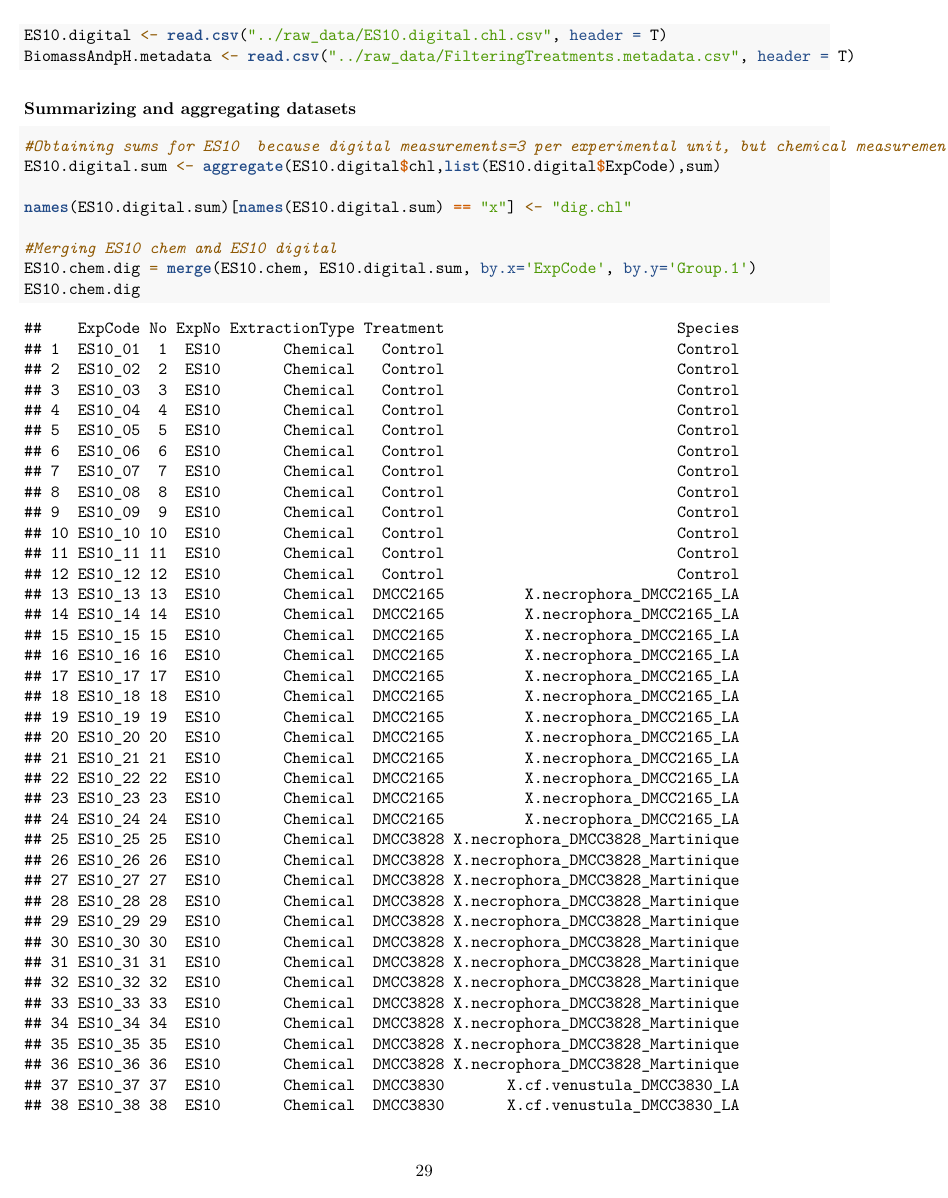
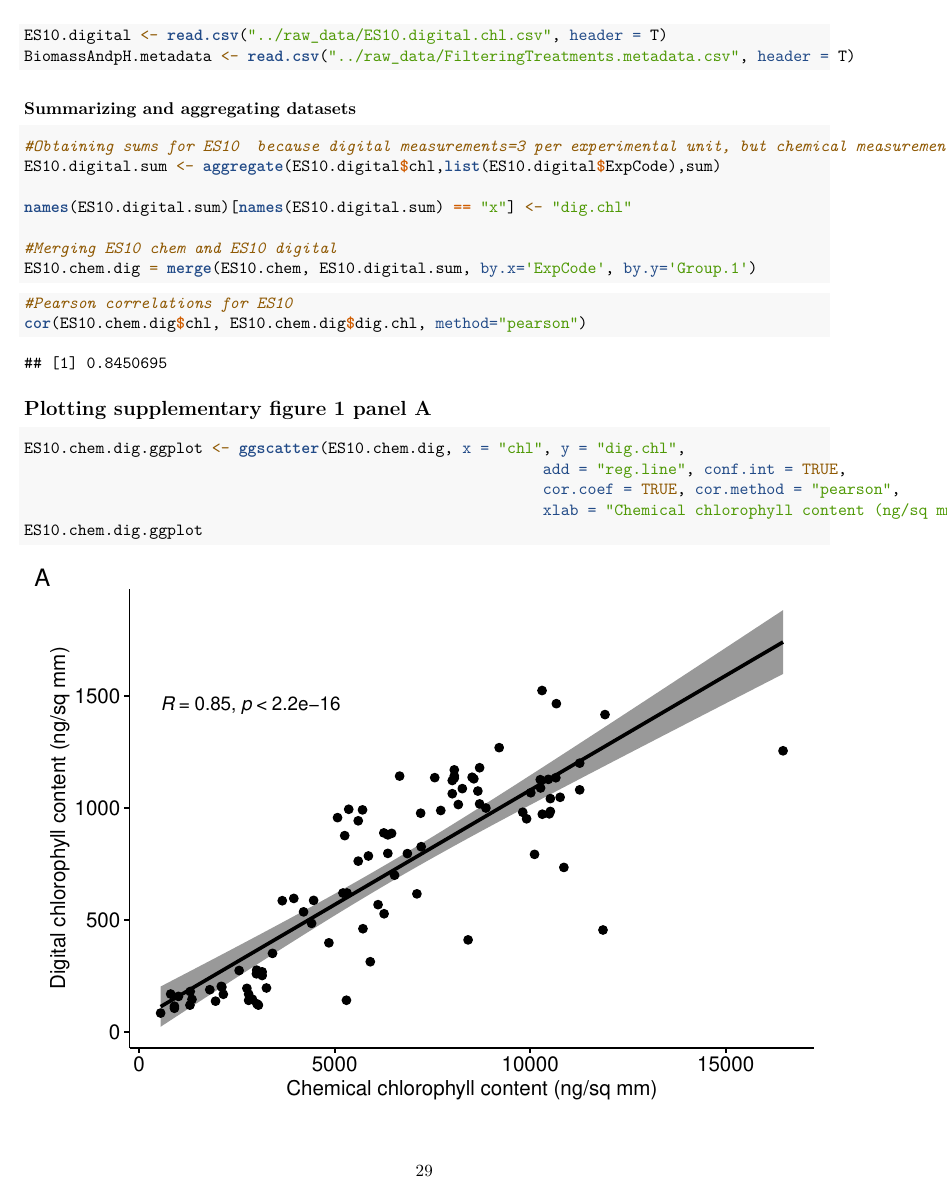
Before and after one commit to bioted/X.necrophora.secondaryMetabolites, an R Markdown document (analyses/TGarciaAroca_XnecrophoraSecondaryMetabolites.Rmd): page 29 of 46 before the commit and page 29 of 35 after it. Rendered offline with R 4.5, knitr and Pandoc, then LaTeX, with nearby package versions; some code elsewhere in the file could not run offline.

Commit message:
Last changes to README.md and R markdown files

````diff
--- a/analyses/TGarciaAroca_XnecrophoraSecondaryMetabolites.Rmd
+++ b/analyses/TGarciaAroca_XnecrophoraSecondaryMetabolites.Rmd
@@ -589,7 +589,6 @@ names(ES10.digital.sum)[names(ES10.digital.sum) == "x"] <- "dig.chl"
 
 #Merging ES10 chem and ES10 digital
 ES10.chem.dig = merge(ES10.chem, ES10.digital.sum, by.x='ExpCode', by.y='Group.1')
-ES10.chem.dig
 ```
 
 
````
Also changed, not shown: README.md, analyses/TGarciaAroca_XnecrophoraSecondaryMetabolites.pdf, output/TGarciaAroca_XnecrophoraSecondaryMetabolites.pdf.
